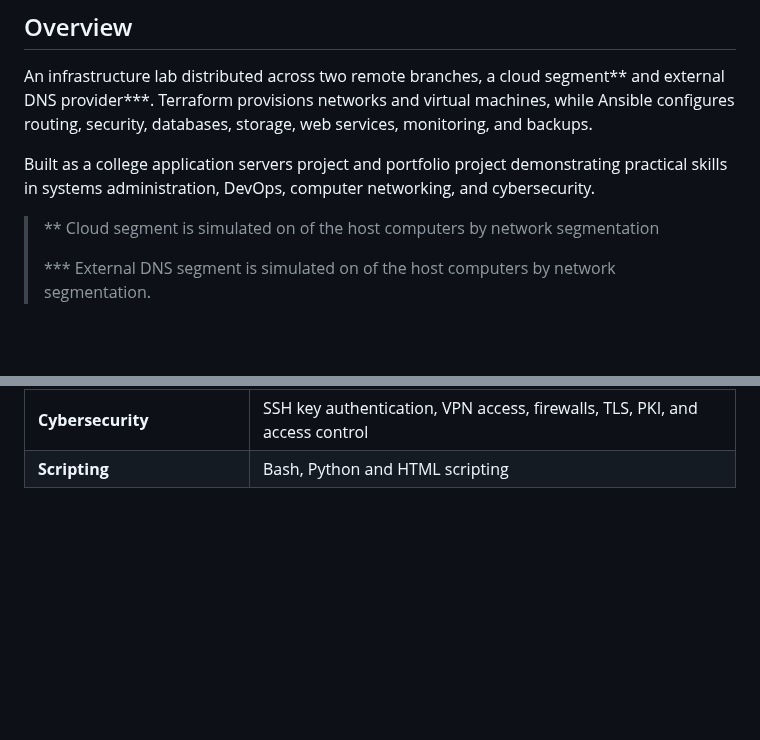
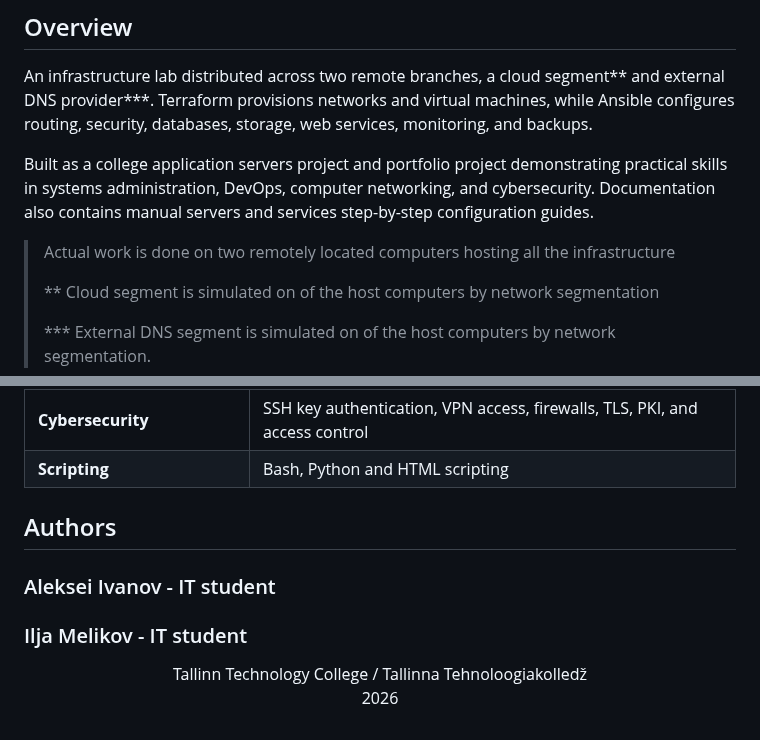
Before and after one commit to alekssseiivanovvv-sudo/Server_Infrastructure_Project, a Markdown page: README.md, 2 parts joined by grey strips. Rendered like a GitHub page; blank space fills up the shorter version.

Commit message:
Enhance README with configuration guides and authors
Added documentation for manual server configuration guides and updated authors section.

```diff
--- a/README.md
+++ b/README.md
@@ -17,7 +17,10 @@ Ansible configures routing, security, databases, storage, web services,
 monitoring, and backups.
 
 Built as a college application servers project and portfolio project demonstrating practical skills in systems administration, DevOps, computer networking, and cybersecurity.
+Documentation also contains manual servers and services step-by-step configuration guides.
 
+> Actual work is done on two remotely located computers hosting all the infrastructure
+>
 > ** Cloud segment is simulated on of the host computers by network segmentation
 >
 > *** External DNS segment is simulated on of the host computers by network segmentation.
@@ -99,3 +102,14 @@ Built as a college application servers project and portfolio project demonstrati
 | **Backup and Recovery** | Automated backups using Restic |
 | **Cybersecurity** | SSH key authentication, VPN access, firewalls, TLS, PKI, and access control |
 | **Scripting** | Bash, Python and HTML scripting |
+
+## Authors
+
+### Aleksei Ivanov - IT student
+
+### Ilja Melikov - IT student
+<div align="center">
+Tallinn Technology College / Tallinna Tehnoloogiakolledž
+
+2026
+</div>
```
